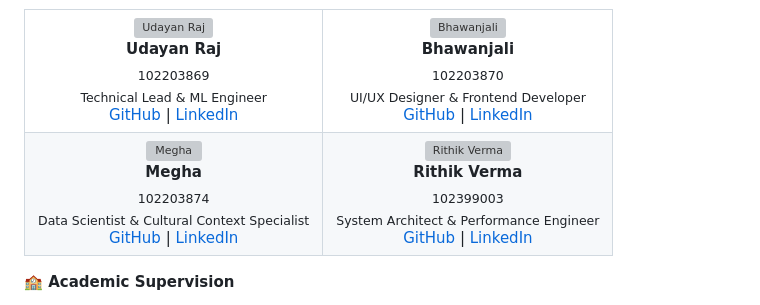
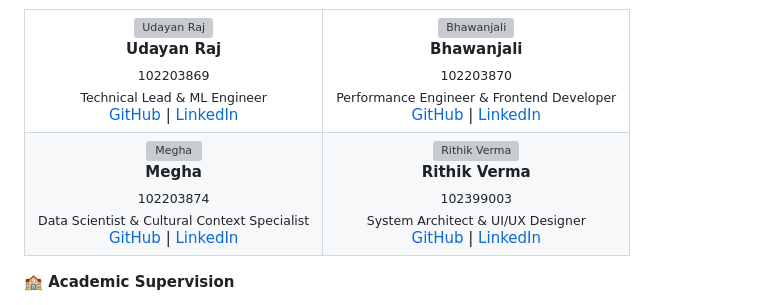
Before and after one commit to ritvik78/WatchDog-ui-ux, a Markdown page: README.md, the part around the change. Rendered like a GitHub page; grey boxes are pictures that could not be loaded.

Commit message:
Update roles for Bhawanjali and Rithik Verma

```diff
--- a/README.md
+++ b/README.md
@@ -217,7 +217,7 @@ watchdog-detection-system/
 <img src="https://images.unsplash.com/photo-1494790108755-2616b612b123?w=100&h=100&fit=crop&crop=face" width="100px;" alt="Bhawanjali"/><br />
 <b>Bhawanjali</b><br />
 <sub>102203870</sub><br />
-<sub>UI/UX Designer & Frontend Developer</sub><br />
+<sub>Performance Engineer & Frontend Developer</sub><br />
 <a href="https://github.com/bhawanjali">GitHub</a> | <a href="https://linkedin.com/in/bhawanjali">LinkedIn</a>
 </td>
 </tr>
@@ -233,7 +233,7 @@ watchdog-detection-system/
 <img src="https://images.unsplash.com/photo-1472099645785-5658abf4ff4e?w=100&h=100&fit=crop&crop=face" width="100px;" alt="Rithik Verma"/><br />
 <b>Rithik Verma</b><br />
 <sub>102399003</sub><br />
-<sub>System Architect & Performance Engineer</sub><br />
+<sub>System Architect & UI/UX Designer</sub><br />
 <a href="https://github.com/rithikverma">GitHub</a> | <a href="https://linkedin.com/in/rithikverma">LinkedIn</a>
 </td>
 </tr>
```
